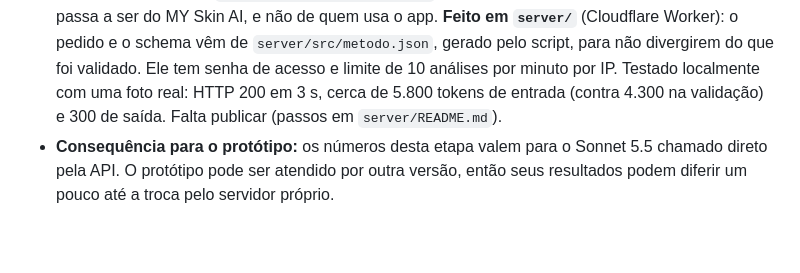
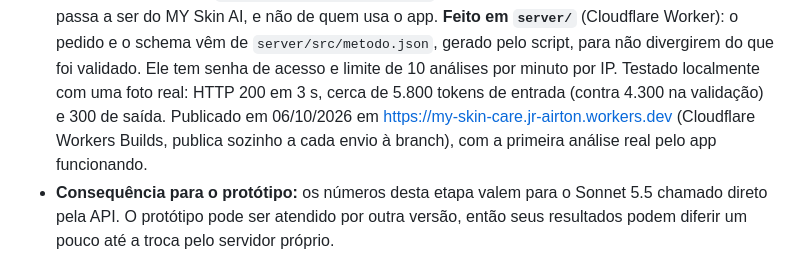
Before and after one commit to JRAIRTON/my-skin-care, a Markdown page: docs/etapa5-conclusao.md, the part around the change. Drawn GitHub-style; blank space fills up the shorter version.

Commit message:
Record that the analysis server is live
Co-Authored-By: Claude Opus 5.5 <noreply@anthropic.com>
Claude-Session: https://claude.ai/code/session_01DXg28uoPzhotMrWRpvsyum

```diff
--- a/docs/etapa5-conclusao.md
+++ b/docs/etapa5-conclusao.md
@@ -58,8 +58,9 @@ Decisão de 02/10/2026:
   e não de quem usa o app. **Feito em `server/`** (Cloudflare Worker): o pedido e o schema vêm de
   `server/src/metodo.json`, gerado pelo script, para não divergirem do que foi validado. Ele tem senha
   de acesso e limite de 10 análises por minuto por IP. Testado localmente com uma foto real: HTTP 200 em
-  3 s, cerca de 5.800 tokens de entrada (contra 4.300 na validação) e 300 de saída. Falta publicar
-  (passos em `server/README.md`).
+  3 s, cerca de 5.800 tokens de entrada (contra 4.300 na validação) e 300 de saída. Publicado em
+  06/10/2026 em https://my-skin-care.jr-airton.workers.dev (Cloudflare Workers Builds, publica sozinho a
+  cada envio à branch), com a primeira análise real pelo app funcionando.
 - **Consequência para o protótipo:** os números desta etapa valem para o Sonnet 5.5 chamado direto pela
   API. O protótipo pode ser atendido por outra versão, então seus resultados podem diferir um pouco até
   a troca pelo servidor próprio.
```
